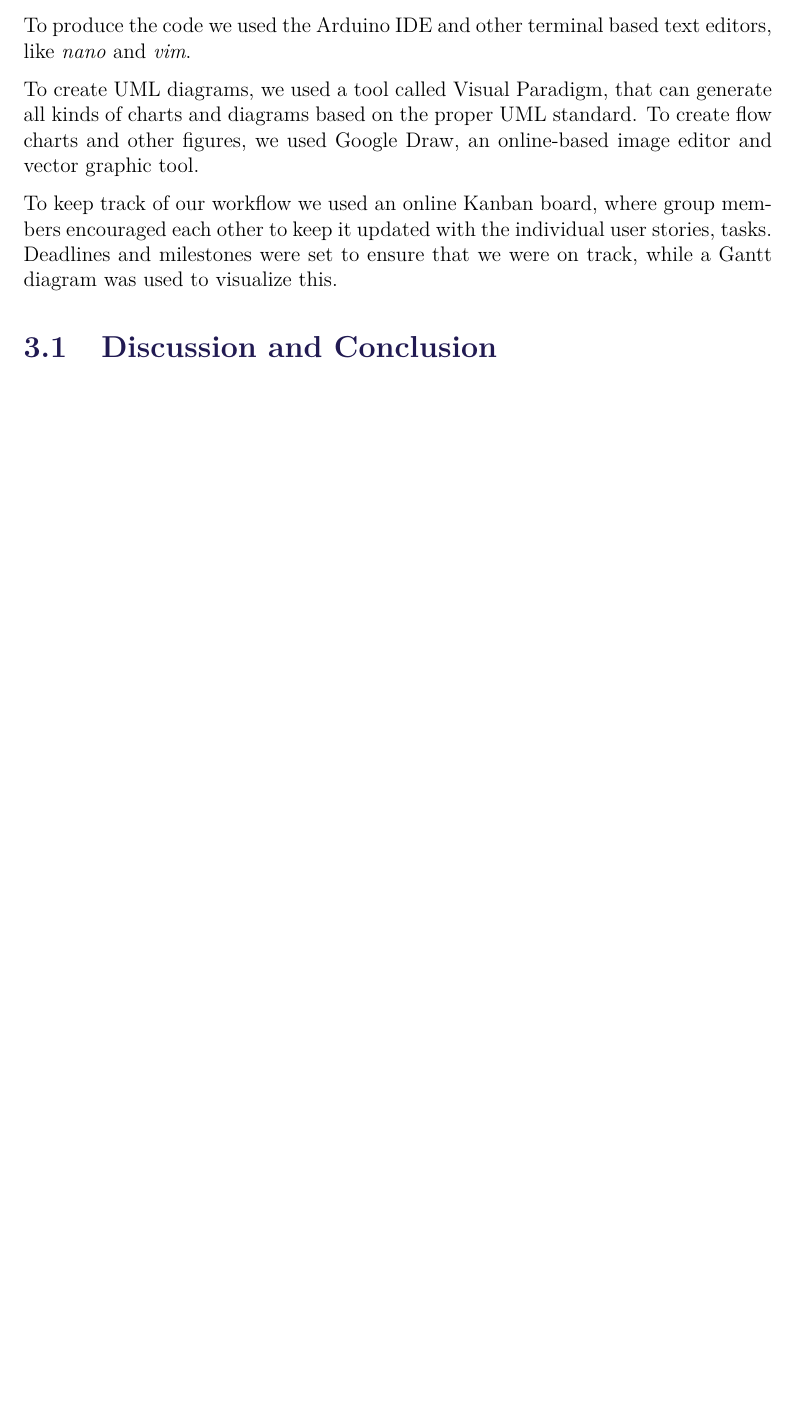
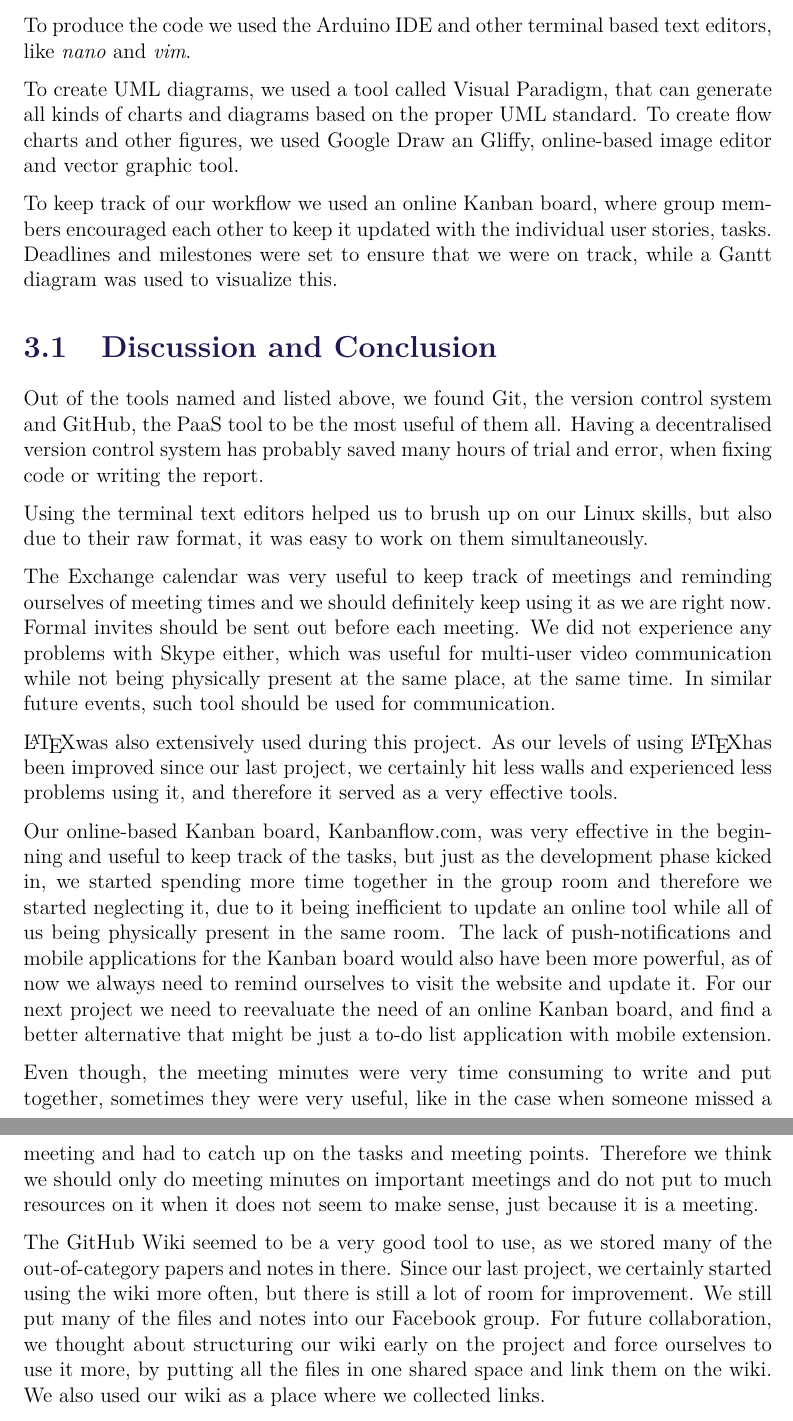
Before and after one commit to anthonymonori/hector-slam-wreck, a LaTeX thesis (process-analysis/process-analysis.tex, which reads process-analysis/sections/tools-and-processes.tex): part of page 9 of 21 before the commit and two parts of pages 9 and 10 of 22 after it, the two joined at a grey line, cut so that both start at the same text, the shorter picture padded with empty space. Compiled offline with pdfLaTeX.

Commit message:
Added ALL the text

```diff
--- a/process-analysis/sections/tools-and-processes.tex
+++ b/process-analysis/sections/tools-and-processes.tex
@@ -15,8 +14,22 @@ Peer-reviewing sessions were scheduled after each major deadline, to discuss the
 
 To produce the code we used the Arduino IDE and other terminal based text editors, like \textit{nano} and \textit{vim}.
 
-To create UML diagrams, we used a tool called Visual Paradigm, that can generate all kinds of charts and diagrams based on the proper UML standard. To create flow charts and other figures, we used Google Draw, an online-based image editor and vector graphic tool.
+To create UML diagrams, we used a tool called Visual Paradigm, that can generate all kinds of charts and diagrams based on the proper UML standard. To create flow charts and other figures, we used Google Draw an Gliffy,  online-based image editor and vector graphic tool.
 
 To keep track of our workflow we used an online Kanban board, where group members encouraged each other to keep it updated with the individual user stories, tasks. Deadlines and milestones were set to ensure that we were on track, while a Gantt diagram was used to visualize this.
 
 \section{Discussion and Conclusion}
+Out of the tools named and listed above, we found Git, the version control system and GitHub, the PaaS tool to be the most useful of them all. Having a decentralised version control system has probably saved many hours of trial and error, when fixing code or writing the report.
+
+Using the terminal text editors helped us to brush up on our Linux skills, but also due to their raw format, it was easy to work on them simultaneously.
+
+The Exchange calendar was very useful to keep track of meetings and reminding ourselves of meeting times and we should definitely keep using it as we are right now. Formal invites should be sent out before each meeting. We did not experience any problems with Skype either, which was useful for multi-user video communication while not being physically present at the same place, at the same time. In similar future events, such tool should be used for communication.
+
+\LaTeX was also extensively used during this project. As our levels of using \LaTeX has been improved since our last project, we certainly hit less walls and experienced less problems using it, and therefore it served as a very effective tools.
+
+Our online-based Kanban board, Kanbanflow.com, was very effective in the beginning and useful to keep track of the tasks, but just as the development phase kicked in, we started spending more time together in the group room and therefore we started neglecting it, due to it being inefficient to update an online tool while all of us being physically present in the same room. The lack of push-notifications and mobile applications for the Kanban board would also have been more powerful, as of now we always need to remind ourselves to visit the website and update it. For our next project we need to reevaluate the need of an online Kanban board, and find a better alternative that might be just a to-do list application with mobile extension.
+
+
+Even though, the meeting minutes were very time consuming to write and put together, sometimes they were very useful, like in the case when someone missed a meeting and had to catch up on the tasks and meeting points. Therefore we think we should only do meeting minutes on important meetings and do not put to much resources on it when it does not seem to make sense, just because it is a meeting.
+
+The GitHub Wiki seemed to be a very good tool to use, as we stored many of the out-of-category papers and notes in there. Since our last project, we certainly started using the wiki more often, but there is still a lot of room for improvement. We still put many of the files and notes into our Facebook group. For future collaboration, we thought about structuring our wiki early on the project and force ourselves to use it more, by putting all the files in one shared space and link them on the wiki. We also used our wiki as a place where we collected links.
```
Also changed, not shown: process-analysis/sections/tools-and-processes.tex (1 more changed lines).
